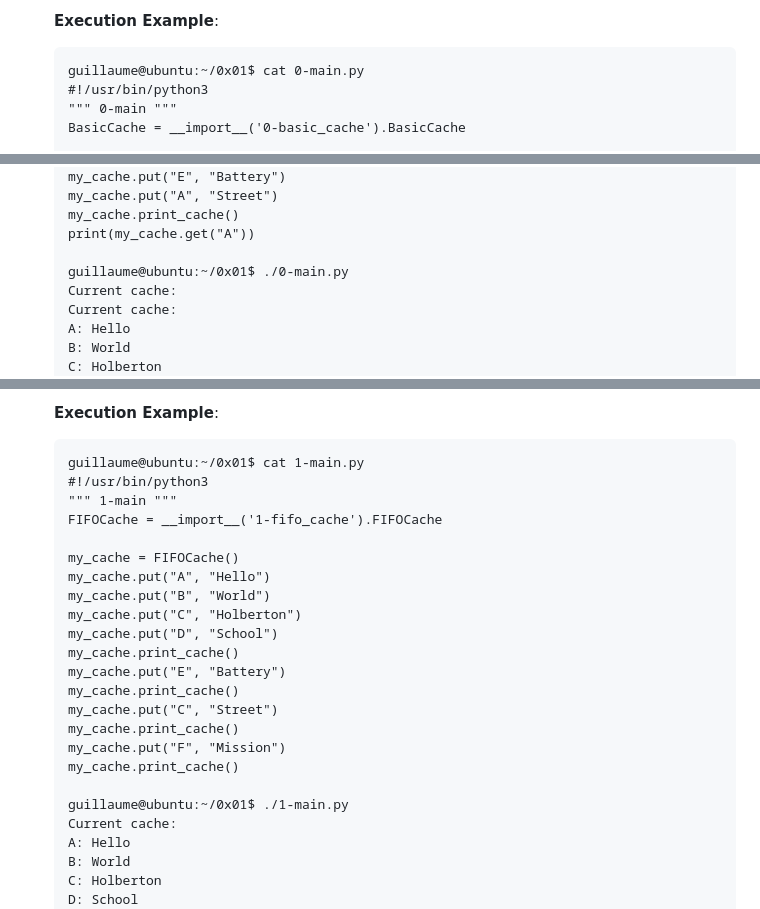
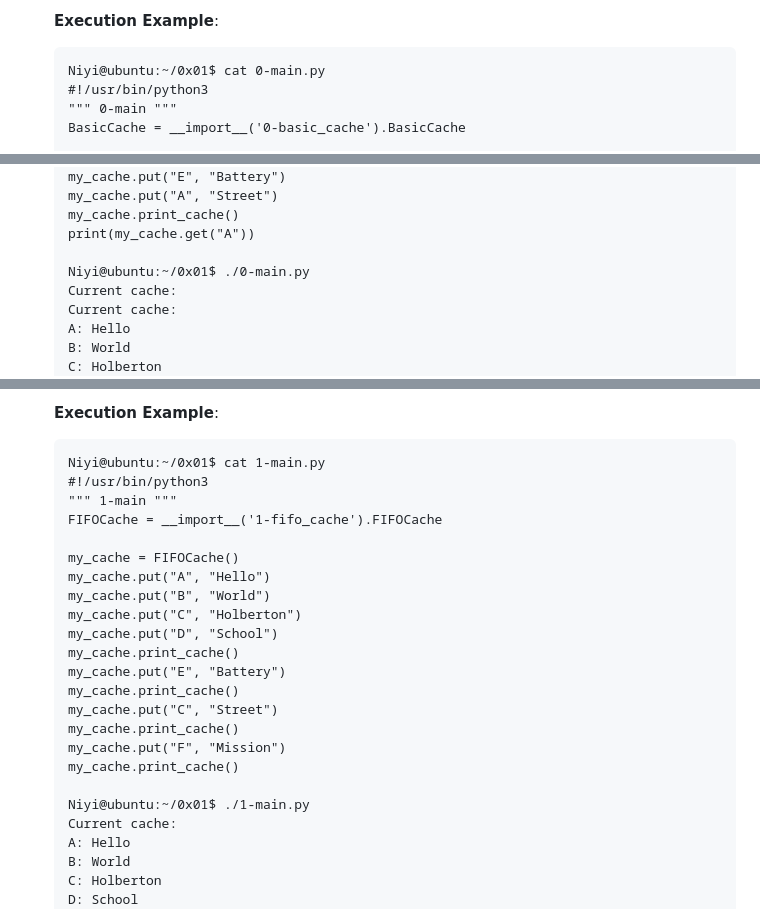
Before and after one commit to Gbeminiyi-S/alx-backend, a Markdown page: 0x01-caching/README.md, 3 parts joined by grey strips. Rendered like a GitHub page.

Commit message:
Updated README file for the project

````diff
--- a/0x01-caching/README.md
+++ b/0x01-caching/README.md
@@ -29,7 +29,7 @@ An introductory project on:
 
     **Execution Example**:
     ```
-    guillaume@ubuntu:~/0x01$ cat 0-main.py
+    Niyi@ubuntu:~/0x01$ cat 0-main.py
     #!/usr/bin/python3
     """ 0-main """
     BasicCache = __import__('0-basic_cache').BasicCache
@@ -51,7 +51,7 @@ An introductory project on:
     my_cache.print_cache()
     print(my_cache.get("A"))
 
-    guillaume@ubuntu:~/0x01$ ./0-main.py
+    Niyi@ubuntu:~/0x01$ ./0-main.py
     Current cache:
     Current cache:
     A: Hello
@@ -91,7 +91,7 @@ An introductory project on:
 
     **Execution Example**:
     ```
-    guillaume@ubuntu:~/0x01$ cat 1-main.py
+    Niyi@ubuntu:~/0x01$ cat 1-main.py
     #!/usr/bin/python3
     """ 1-main """
     FIFOCache = __import__('1-fifo_cache').FIFOCache
@@ -109,7 +109,7 @@ An introductory project on:
     my_cache.put("F", "Mission")
     my_cache.print_cache()
 
-    guillaume@ubuntu:~/0x01$ ./1-main.py
+    Niyi@ubuntu:~/0x01$ ./1-main.py
     Current cache:
     A: Hello
     B: World
````
Also changed, not shown: other parts of 0x01-caching/README.md (+14 -14 lines).
